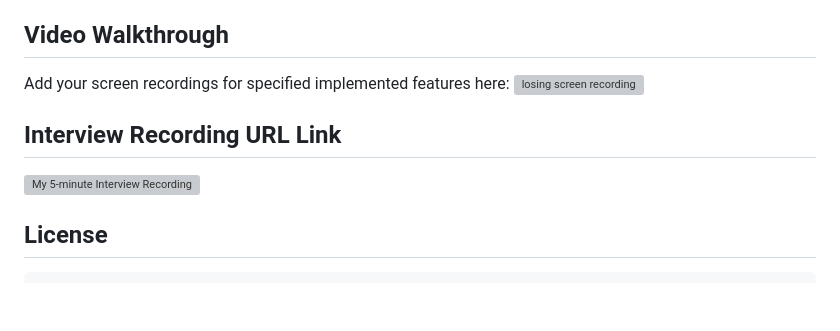
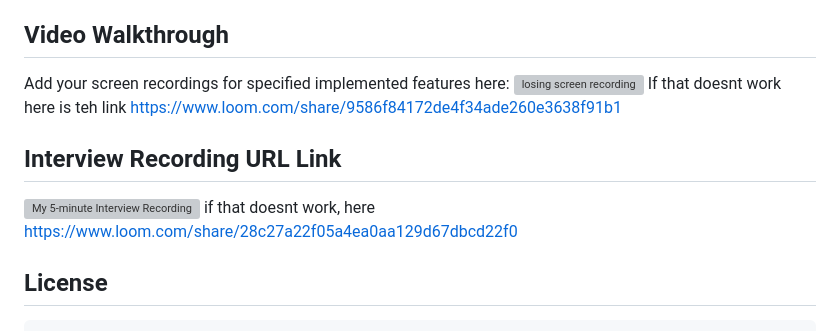
Before and after one commit to canilo1/lightSoundMemoryGame, a Markdown page: README.md, the part around the change. Rendered like a GitHub page; blank space fills up the shorter version; grey boxes are pictures that could not be loaded.

```diff
--- a/README.md
+++ b/README.md
@@ -34,10 +34,12 @@ The following **required** functionality is complete:
 
 Add your screen recordings for specified implemented features here:
 ![losing screen recording](https://www.loom.com/share/9586f84172de4f34ade260e3638f91b1)
+If that doesnt work here is teh link https://www.loom.com/share/9586f84172de4f34ade260e3638f91b1
 
 ## Interview Recording URL Link
 
 ![My 5-minute Interview Recording](https://www.loom.com/share/28c27a22f05a4ea0aa129d67dbcd22f0)
+if that doesnt work, here https://www.loom.com/share/28c27a22f05a4ea0aa129d67dbcd22f0
 
 
 ## License
```
